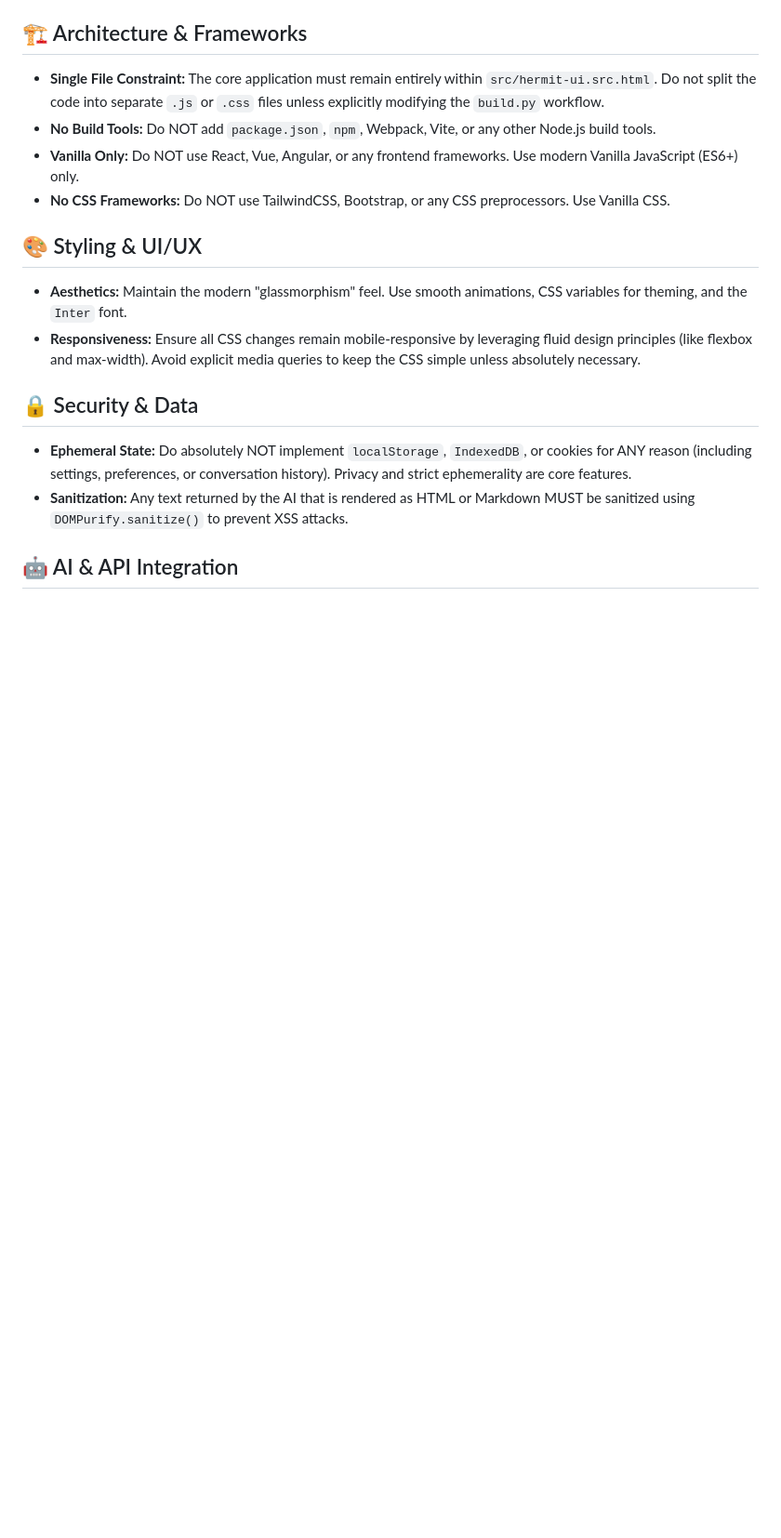
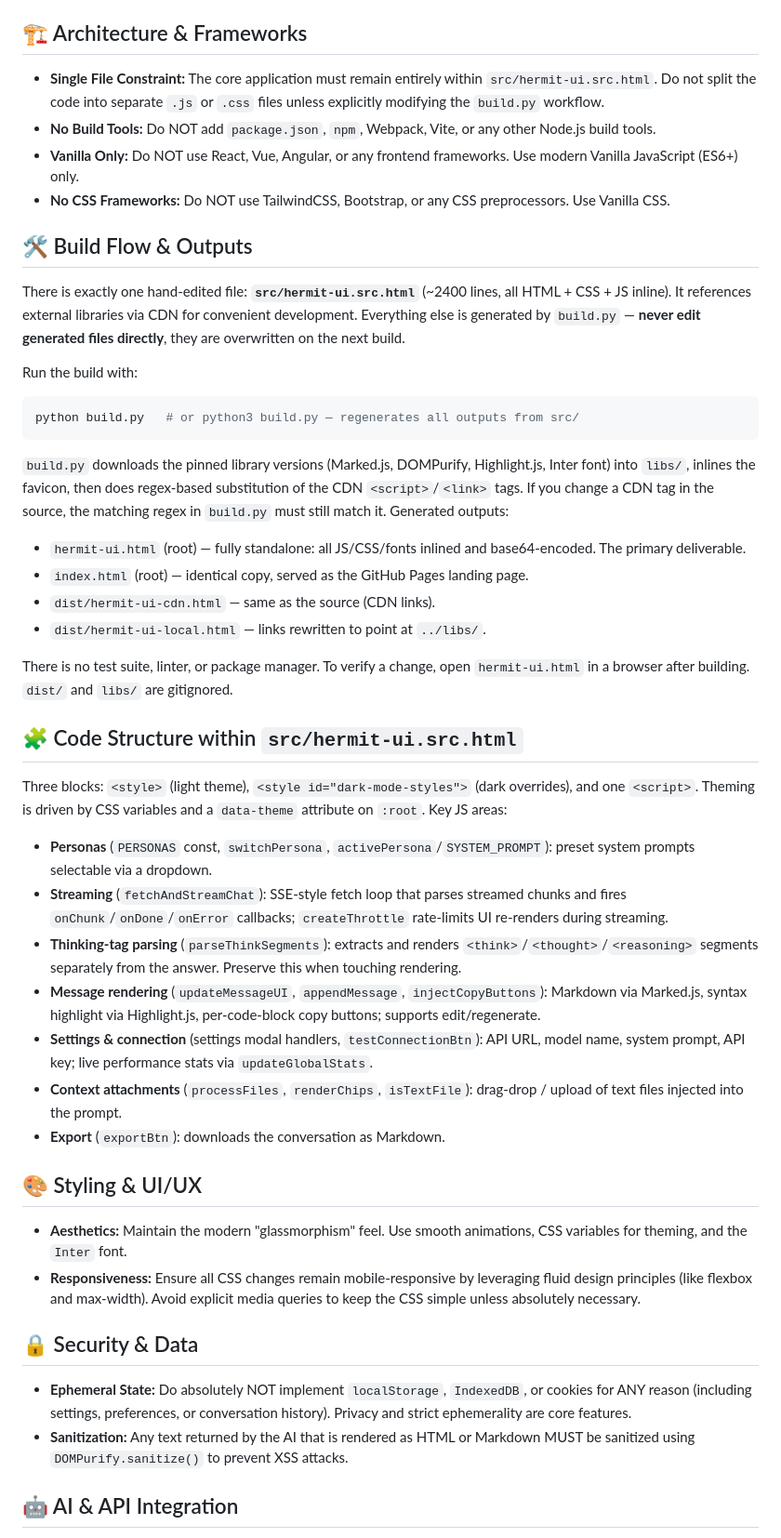
Before and after one commit to moooff/HermitUI, a Markdown page: AGENTS.md, the part around one of its changes. Shown at 93% size. GitHub-like rendering; blank space fills up the shorter version.

Commit message:
docs: merge build flow and code structure into AGENTS.md

````diff
--- a/AGENTS.md
+++ b/AGENTS.md
@@ -7,6 +7,32 @@ Welcome to the `AGENTS.md` file! This file dictates the strict architectural con
 - **No Build Tools:** Do NOT add `package.json`, `npm`, Webpack, Vite, or any other Node.js build tools.
 - **Vanilla Only:** Do NOT use React, Vue, Angular, or any frontend frameworks. Use modern Vanilla JavaScript (ES6+) only.
 - **No CSS Frameworks:** Do NOT use TailwindCSS, Bootstrap, or any CSS preprocessors. Use Vanilla CSS.
+
+## 🛠️ Build Flow & Outputs
+There is exactly one hand-edited file: **`src/hermit-ui.src.html`** (~2400 lines, all HTML + CSS + JS inline). It references external libraries via CDN for convenient development. Everything else is generated by `build.py` — **never edit generated files directly**, they are overwritten on the next build.
+
+Run the build with:
+```bash
+python build.py   # or python3 build.py — regenerates all outputs from src/
+```
+
+`build.py` downloads the pinned library versions (Marked.js, DOMPurify, Highlight.js, Inter font) into `libs/`, inlines the favicon, then does regex-based substitution of the CDN `<script>`/`<link>` tags. If you change a CDN tag in the source, the matching regex in `build.py` must still match it. Generated outputs:
+- `hermit-ui.html` (root) — fully standalone: all JS/CSS/fonts inlined and base64-encoded. The primary deliverable.
+- `index.html` (root) — identical copy, served as the GitHub Pages landing page.
+- `dist/hermit-ui-cdn.html` — same as the source (CDN links).
+- `dist/hermit-ui-local.html` — links rewritten to point at `../libs/`.
+
+There is no test suite, linter, or package manager. To verify a change, open `hermit-ui.html` in a browser after building. `dist/` and `libs/` are gitignored.
+
+## 🧩 Code Structure within `src/hermit-ui.src.html`
+Three blocks: `<style>` (light theme), `<style id="dark-mode-styles">` (dark overrides), and one `<script>`. Theming is driven by CSS variables and a `data-theme` attribute on `:root`. Key JS areas:
+- **Personas** (`PERSONAS` const, `switchPersona`, `activePersona`/`SYSTEM_PROMPT`): preset system prompts selectable via a dropdown.
+- **Streaming** (`fetchAndStreamChat`): SSE-style fetch loop that parses streamed chunks and fires `onChunk`/`onDone`/`onError` callbacks; `createThrottle` rate-limits UI re-renders during streaming.
+- **Thinking-tag parsing** (`parseThinkSegments`): extracts and renders `<think>`/`<thought>`/`<reasoning>` segments separately from the answer. Preserve this when touching rendering.
+- **Message rendering** (`updateMessageUI`, `appendMessage`, `injectCopyButtons`): Markdown via Marked.js, syntax highlight via Highlight.js, per-code-block copy buttons; supports edit/regenerate.
+- **Settings & connection** (settings modal handlers, `testConnectionBtn`): API URL, model name, system prompt, API key; live performance stats via `updateGlobalStats`.
+- **Context attachments** (`processFiles`, `renderChips`, `isTextFile`): drag-drop / upload of text files injected into the prompt.
+- **Export** (`exportBtn`): downloads the conversation as Markdown.
 
 ## 🎨 Styling & UI/UX
 - **Aesthetics:** Maintain the modern "glassmorphism" feel. Use smooth animations, CSS variables for theming, and the `Inter` font.
````
Also changed, not shown: other parts of AGENTS.md (+1 -1 lines).
